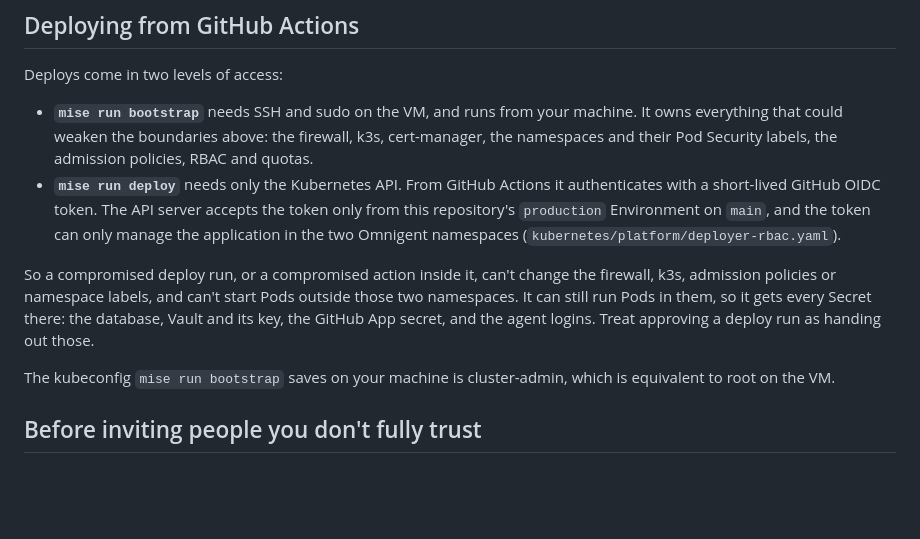
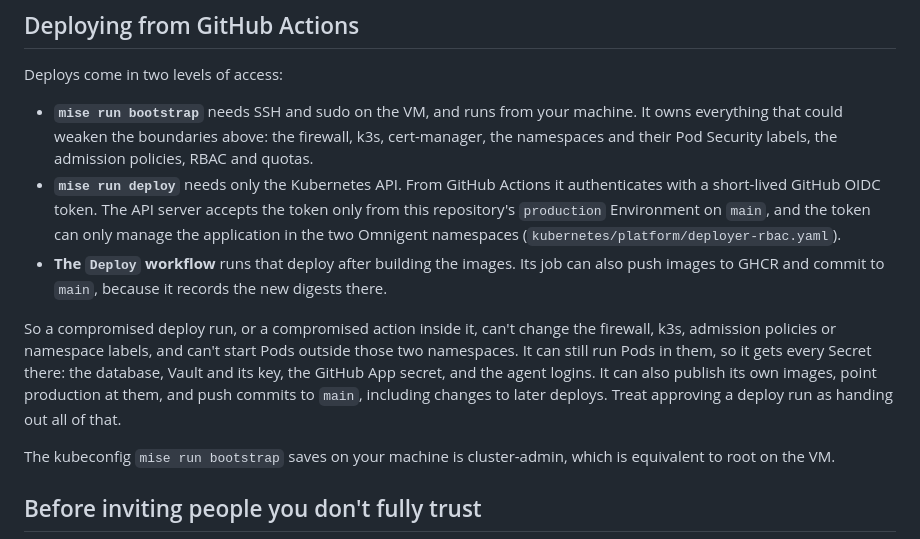
Before and after one commit to N3bby/omnigent, a Markdown page: docs/THREAT_MODEL.md, the part around the change. Drawn GitHub-style; blank space fills up the shorter version.

```diff
--- a/docs/THREAT_MODEL.md
+++ b/docs/THREAT_MODEL.md
@@ -85,12 +85,17 @@ Deploys come in two levels of access:
   the token only from this repository's `production` Environment on `main`,
   and the token can only manage the application in the two Omnigent
   namespaces (`kubernetes/platform/deployer-rbac.yaml`).
+- **The `Deploy` workflow** runs that deploy after building the images. Its
+  job can also push images to GHCR and commit to `main`, because it records
+  the new digests there.
 
 So a compromised deploy run, or a compromised action inside it, can't change
 the firewall, k3s, admission policies or namespace labels, and can't start
 Pods outside those two namespaces. It can still run Pods in them, so it gets
 every Secret there: the database, Vault and its key, the GitHub App secret,
-and the agent logins. Treat approving a deploy run as handing out those.
+and the agent logins. It can also publish its own images, point production at
+them, and push commits to `main`, including changes to later deploys. Treat
+approving a deploy run as handing out all of that.
 
 The kubeconfig `mise run bootstrap` saves on your machine is cluster-admin,
 which is equivalent to root on the VM.
```
Also changed, not shown: README.md (+13 -8 lines).
